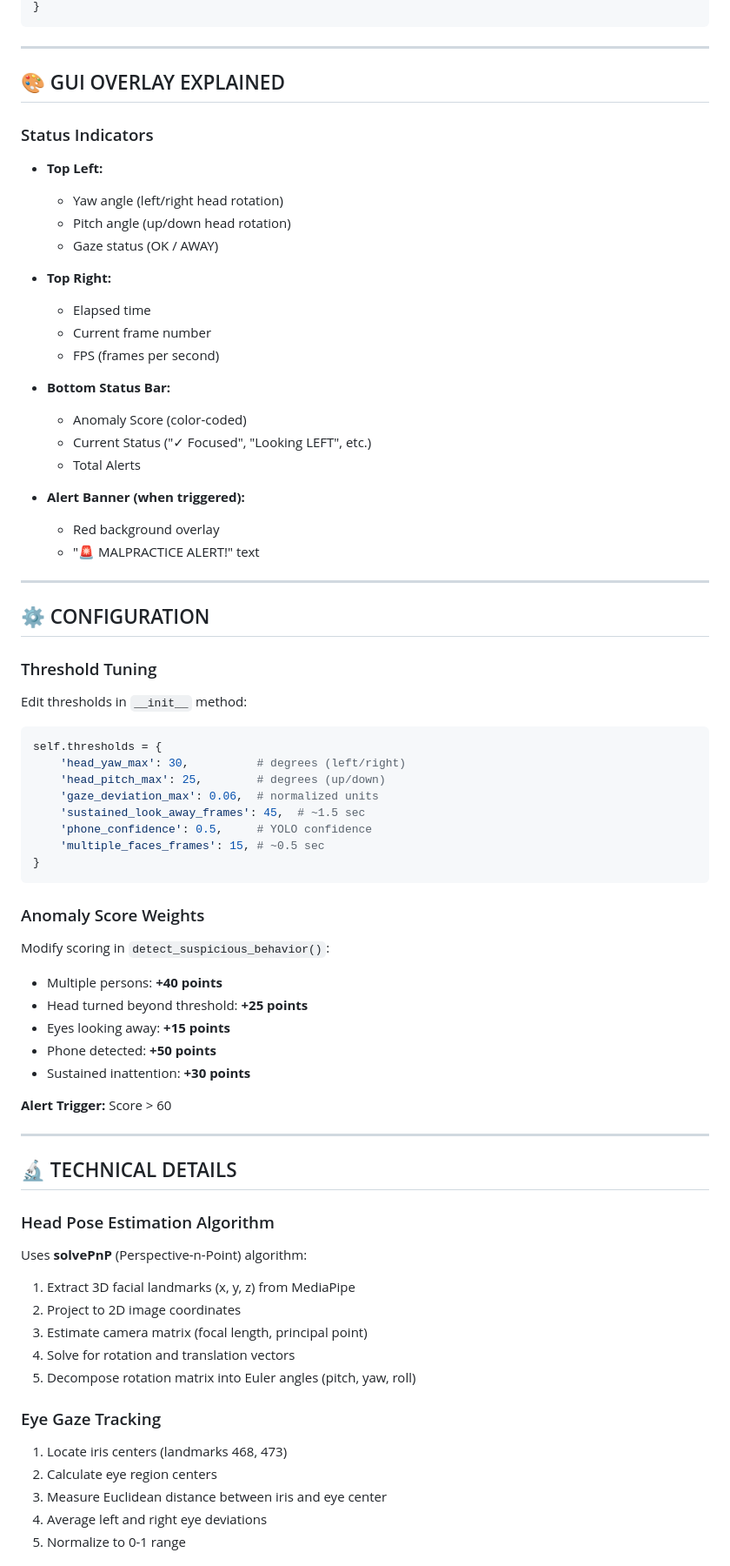
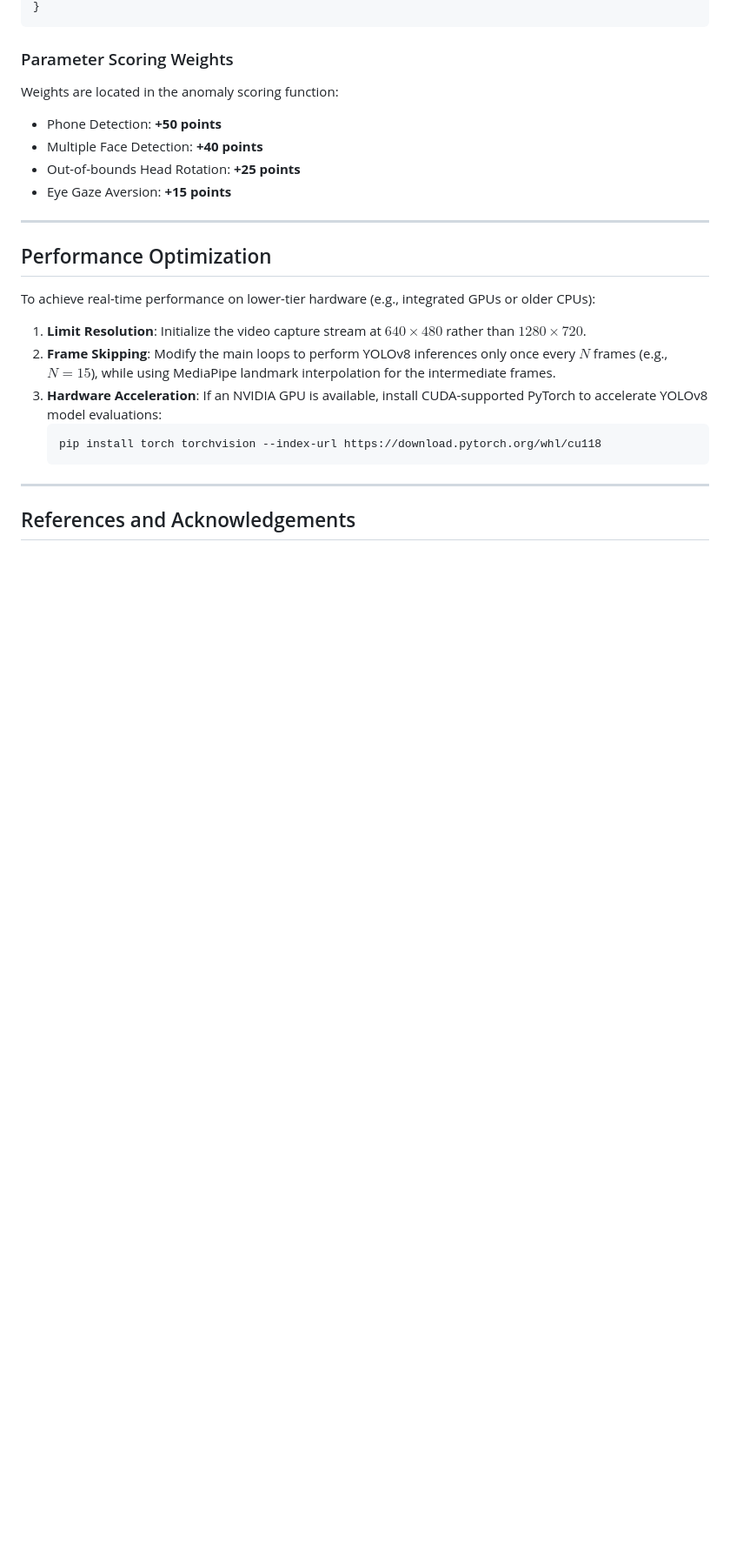
Before and after one commit to The-Peacemaker/Silent-Invigilator, a Markdown page: README.md, the part around the change printed below. Shown: that part at 87% size. Drawn GitHub-style; blank space fills up the shorter version.

Commit message:
Update README.md with professional research formulations and add system architecture diagram

````diff
--- a/README.md
+++ b/README.md
@@ -325,80 +223,27 @@ Controls:
 }
 ```
 
----
-
-## 🎨 GUI OVERLAY EXPLAINED
-
-### Status Indicators
-
-- **Top Left:**
-  - Yaw angle (left/right head rotation)
-  - Pitch angle (up/down head rotation)
-  - Gaze status (OK / AWAY)
-
-- **Top Right:**
-  - Elapsed time
-  - Current frame number
-  - FPS (frames per second)
-
-- **Bottom Status Bar:**
-  - Anomaly Score (color-coded)
-  - Current Status ("✓ Focused", "Looking LEFT", etc.)
-  - Total Alerts
-
-- **Alert Banner (when triggered):**
-  - Red background overlay
-  - "🚨 MALPRACTICE ALERT!" text
+### Parameter Scoring Weights
+Weights are located in the anomaly scoring function:
+* Phone Detection: **+50 points**
+* Multiple Face Detection: **+40 points**
+* Out-of-bounds Head Rotation: **+25 points**
+* Eye Gaze Aversion: **+15 points**
 
 ---
 
-## ⚙️ CONFIGURATION
+## Performance Optimization
 
-### Threshold Tuning
+To achieve real-time performance on lower-tier hardware (e.g., integrated GPUs or older CPUs):
 
-Edit thresholds in `__init__` method:
-
-```python
-self.thresholds = {
-    'head_yaw_max': 30,          # degrees (left/right)
-    'head_pitch_max': 25,        # degrees (up/down)
-    'gaze_deviation_max': 0.06,  # normalized units
-    'sustained_look_away_frames': 45,  # ~1.5 sec
-    'phone_confidence': 0.5,     # YOLO confidence
-    'multiple_faces_frames': 15, # ~0.5 sec
-}
-```
-
-### Anomaly Score Weights
-
-Modify scoring in `detect_suspicious_behavior()`:
-
-- Multiple persons: **+40 points**
-- Head turned beyond threshold: **+25 points**
-- Eyes looking away: **+15 points**
-- Phone detected: **+50 points**
-- Sustained inattention: **+30 points**
-
-**Alert Trigger:** Score > 60
+1. **Limit Resolution**: Initialize the video capture stream at $640 \times 480$ rather than $1280 \times 720$.
+2. **Frame Skipping**: Modify the main loops to perform YOLOv8 inferences only once every $N$ frames (e.g., $N=15$), while using MediaPipe landmark interpolation for the intermediate frames.
+3. **Hardware Acceleration**: If an NVIDIA GPU is available, install CUDA-supported PyTorch to accelerate YOLOv8 model evaluations:
+   ```bash
+   pip install torch torchvision --index-url https://download.pytorch.org/whl/cu118
+   ```
 
 ---
 
-## 🔬 TECHNICAL DETAILS
+## References and Acknowledgements
 
-### Head Pose Estimation Algorithm
-
-Uses **solvePnP** (Perspective-n-Point) algorithm:
-1. Extract 3D facial landmarks (x, y, z) from MediaPipe
-2. Project to 2D image coordinates
-3. Estimate camera matrix (focal length, principal point)
-4. Solve for rotation and translation vectors
-5. Decompose rotation matrix into Euler angles (pitch, yaw, roll)
-
-### Eye Gaze Tracking
-
-1. Locate iris centers (landmarks 468, 473)
-2. Calculate eye region centers
-3. Measure Euclidean distance between iris and eye center
-4. Average left and right eye deviations
-5. Normalize to 0-1 range
-
````
Also changed, not shown: other parts of README.md (+174 -388 lines), report/system_architecture.png (added).
